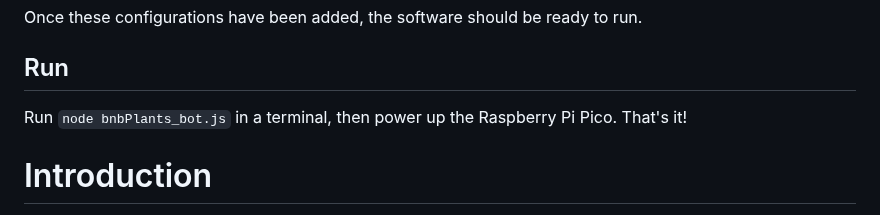
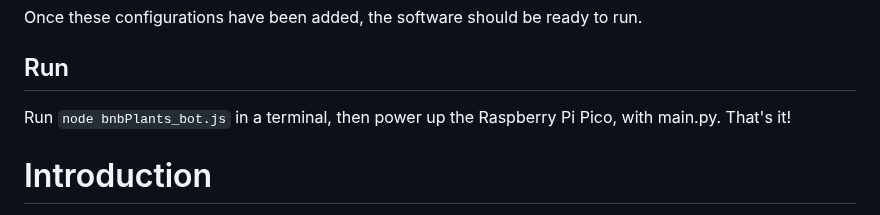
Before and after one commit to realfishsam/bnbPlants, a Markdown page: README.md, the part around the change. Rendered like a GitHub page.

Commit message:
Clarification :mag:

```diff
--- a/README.md
+++ b/README.md
@@ -23,7 +23,7 @@ Once these configurations have been added, the software should be ready to run.
 
 ## Run
 
-Run `node bnbPlants_bot.js` in a terminal, then power up the Raspberry Pi Pico. That's it!
+Run `node bnbPlants_bot.js` in a terminal, then power up the Raspberry Pi Pico, with main.py. That's it!
 
 
 # Introduction
```
